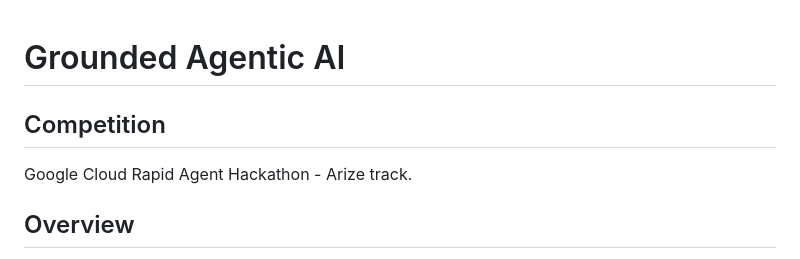
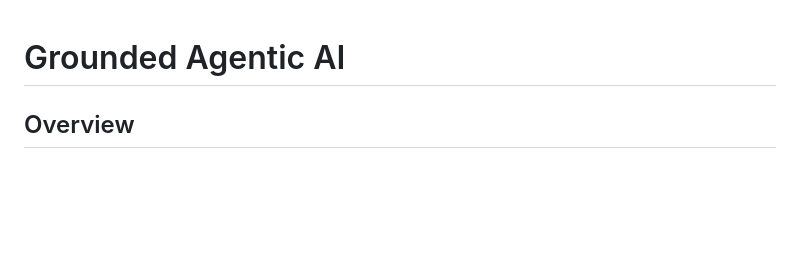
Before and after one commit to ariefwara/grounded-agentic-ai, a Markdown page: README.md, the part around the change. Rendered like a GitHub page; blank space fills up the shorter version.

Commit message:
Remove competition mention from README

```diff
--- a/README.md
+++ b/README.md
@@ -1,8 +1,4 @@
 # Grounded Agentic AI
-
-## Competition
-
-Google Cloud Rapid Agent Hackathon - Arize track.
 
 ## Overview
 
```
